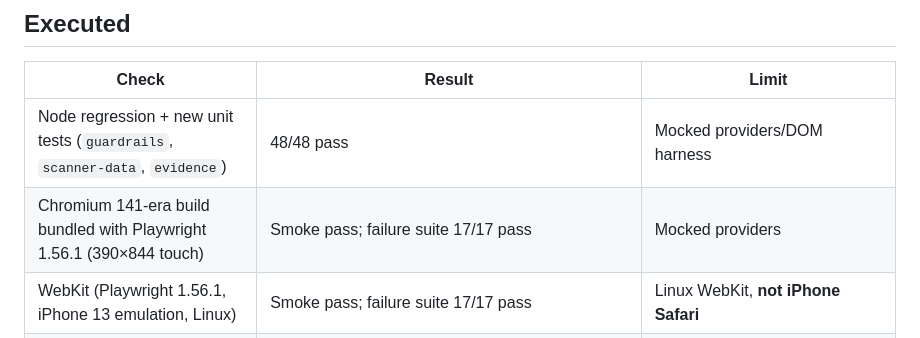
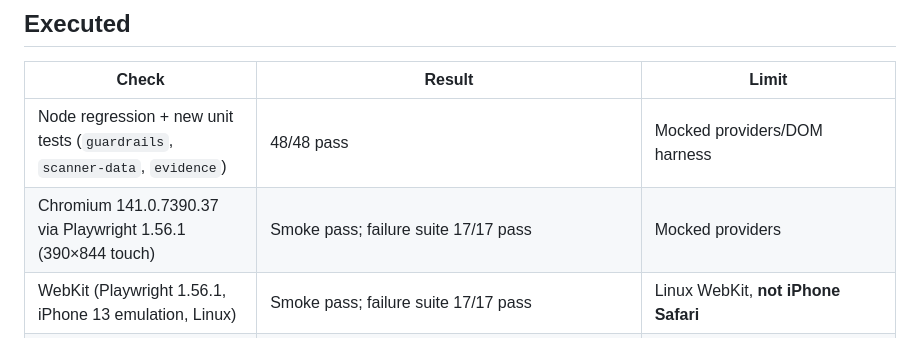
Before and after one commit to godthefather1952/assestanttest, a Markdown page: docs/v2.2-verification-2026-10-23.md, the part around the change. GitHub-like rendering.

Commit message:
Correct Chromium version in verification report
Co-Authored-By: Claude Sonnet 5.5 <noreply@anthropic.com>
Claude-Session: https://claude.ai/code/session_01UEx8mBQ6BQv85r3VuoEaFe

```diff
--- a/docs/v2.2-verification-2026-10-23.md
+++ b/docs/v2.2-verification-2026-10-23.md
@@ -7,7 +7,7 @@ Branch builds on PR #3 (browser tests and live probe) and the merged scanner. Wa
 | Check | Result | Limit |
 | --- | --- | --- |
 | Node regression + new unit tests (`guardrails`, `scanner-data`, `evidence`) | 48/48 pass | Mocked providers/DOM harness |
-| Chromium 141-era build bundled with Playwright 1.56.1 (390×844 touch) | Smoke pass; failure suite 17/17 pass | Mocked providers |
+| Chromium 141.0.7390.37 via Playwright 1.56.1 (390×844 touch) | Smoke pass; failure suite 17/17 pass | Mocked providers |
 | WebKit (Playwright 1.56.1, iPhone 13 emulation, Linux) | Smoke pass; failure suite 17/17 pass | Linux WebKit, **not iPhone Safari** |
 | `node --check` on every script, `git diff --check` | Clean | |
 | Live pool-layout validation against mainnet (PublicNode/Solana RPC + DexScreener) | PumpSwap, Raydium AMM v4, CPMM, CLMM, Orca Whirlpool and Meteora DLMM pools each decoded and VERIFIED (program, mints, vaults) | One pool per program; reads only |
```
